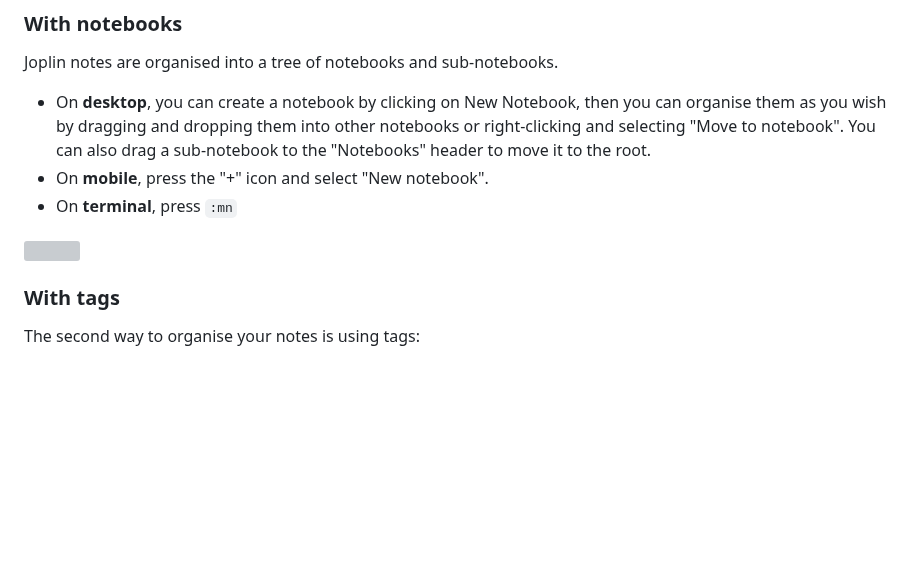
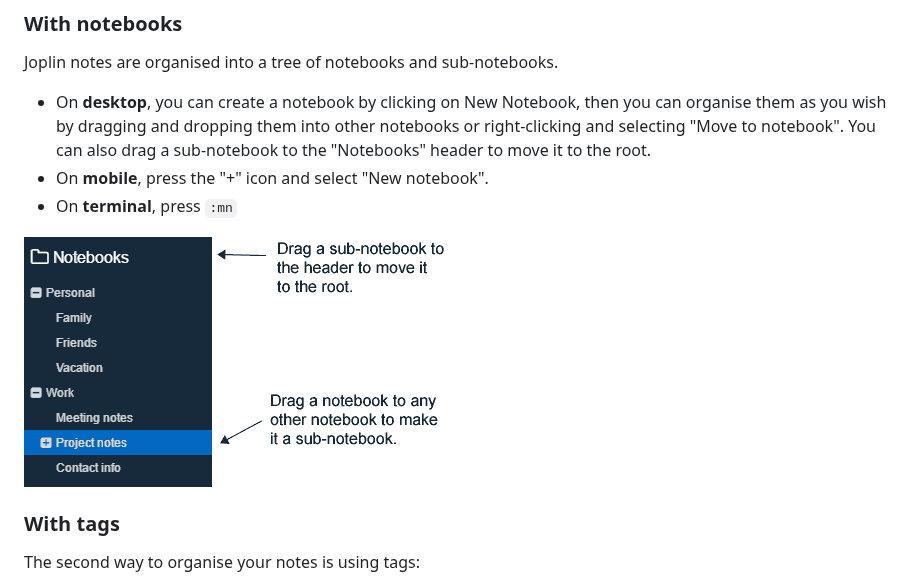
Before and after one commit to Igorino/joplin-notes, a Markdown page: Bem-vindo!/1 Welcome to Joplin.md, the part around the change. Rendered like a GitHub page; pictures changed too: Bem-vindo!/SubNotebooks.png (added); blank space fills up the shorter version; grey boxes are pictures that could not be loaded.

```diff
--- a/Bem-vindo!/1 Welcome to Joplin.md
+++ b/Bem-vindo!/1 Welcome to Joplin.md
@@ -56,7 +56,7 @@ Joplin notes are organised into a tree of notebooks and sub-notebooks.
 - On **mobile**, press the "+" icon and select "New notebook".
 - On **terminal**, press `:mn`
 
-![](undefined)
+![](SubNotebooks.png)
 
 ### With tags
 
```
Also changed, not shown: Bem-vindo!/4 Tips.md (+1 -1 lines), Bem-vindo!/WebClipper.png (added).
